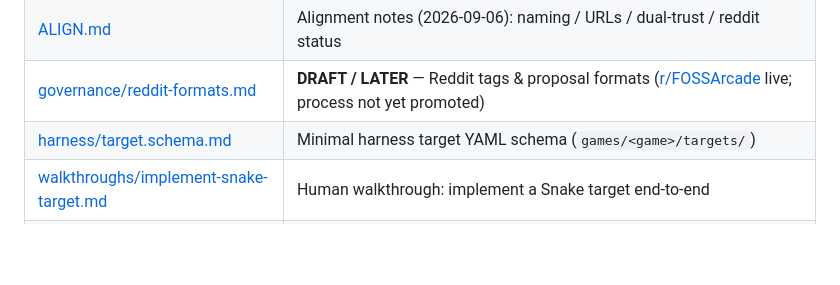
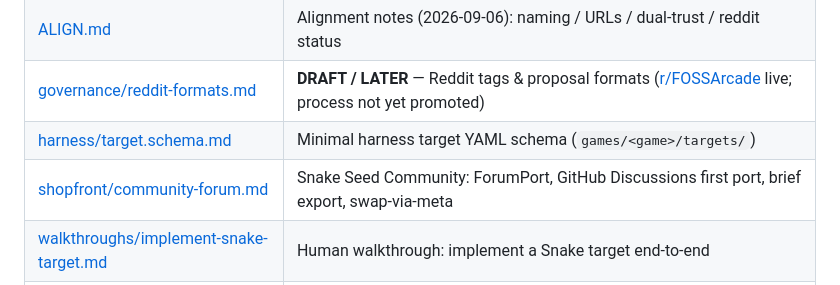
Before and after one commit to FossArcade/foss-arcade, a Markdown page: docs/README.md, the part around the change. Rendered like a GitHub page; blank space fills up the shorter version.

```diff
--- a/docs/README.md
+++ b/docs/README.md
@@ -30,6 +30,7 @@ These docs are **living**. They describe the intended model, governance, and jud
 | [ALIGN.md](./ALIGN.md) | Alignment notes (2026-09-06): naming / URLs / dual-trust / reddit status |
 | [governance/reddit-formats.md](./governance/reddit-formats.md) | **DRAFT / LATER** — Reddit tags & proposal formats ([r/FOSSArcade](https://www.reddit.com/r/FOSSArcade) live; process not yet promoted) |
 | [harness/target.schema.md](./harness/target.schema.md) | Minimal harness target YAML schema (`games/<game>/targets/`) |
+| [shopfront/community-forum.md](./shopfront/community-forum.md) | Snake Seed Community: ForumPort, GitHub Discussions first port, brief export, swap-via-meta |
 | [walkthroughs/implement-snake-target.md](./walkthroughs/implement-snake-target.md) | Human walkthrough: implement a Snake target end-to-end |
 | [reddit/](./reddit/) | Ops kit: [SETUP.md](./reddit/SETUP.md) checklist, flairs, Automoderator, templates, welcome/about copy (paste-ready; sub [r/FOSSArcade](https://www.reddit.com/r/FOSSArcade) live) |
 
```
Also changed, not shown: docs/shopfront/community-forum.md (added, +84 -0 lines).
